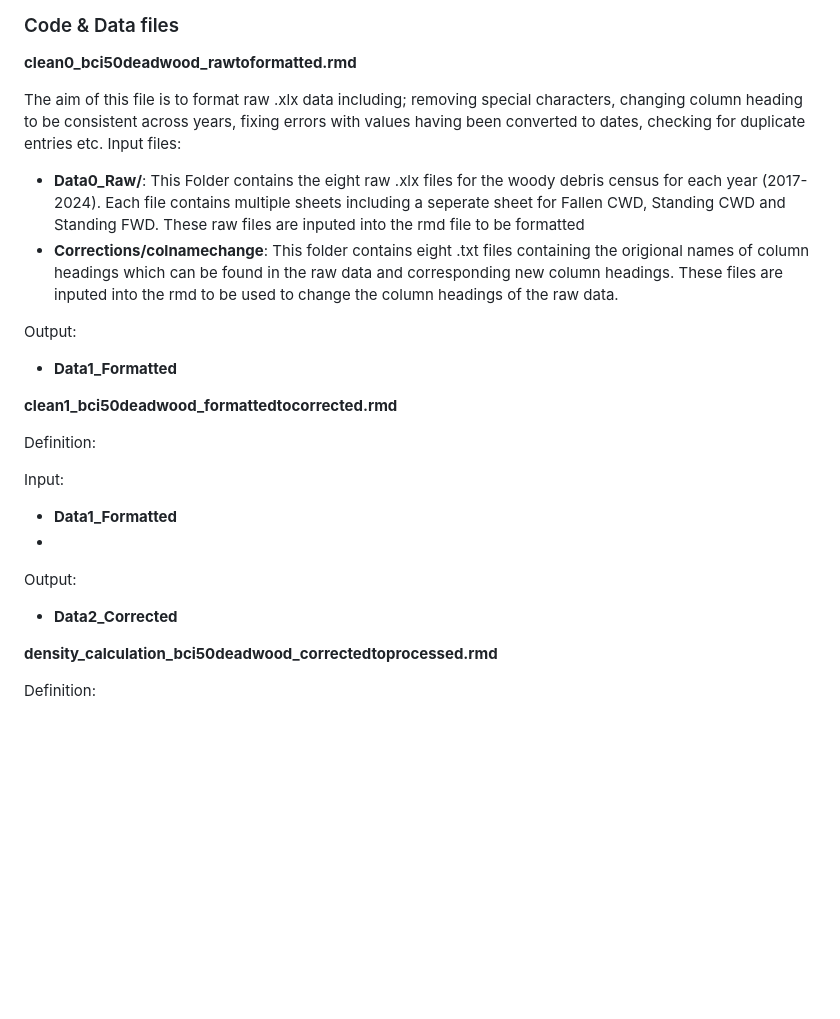
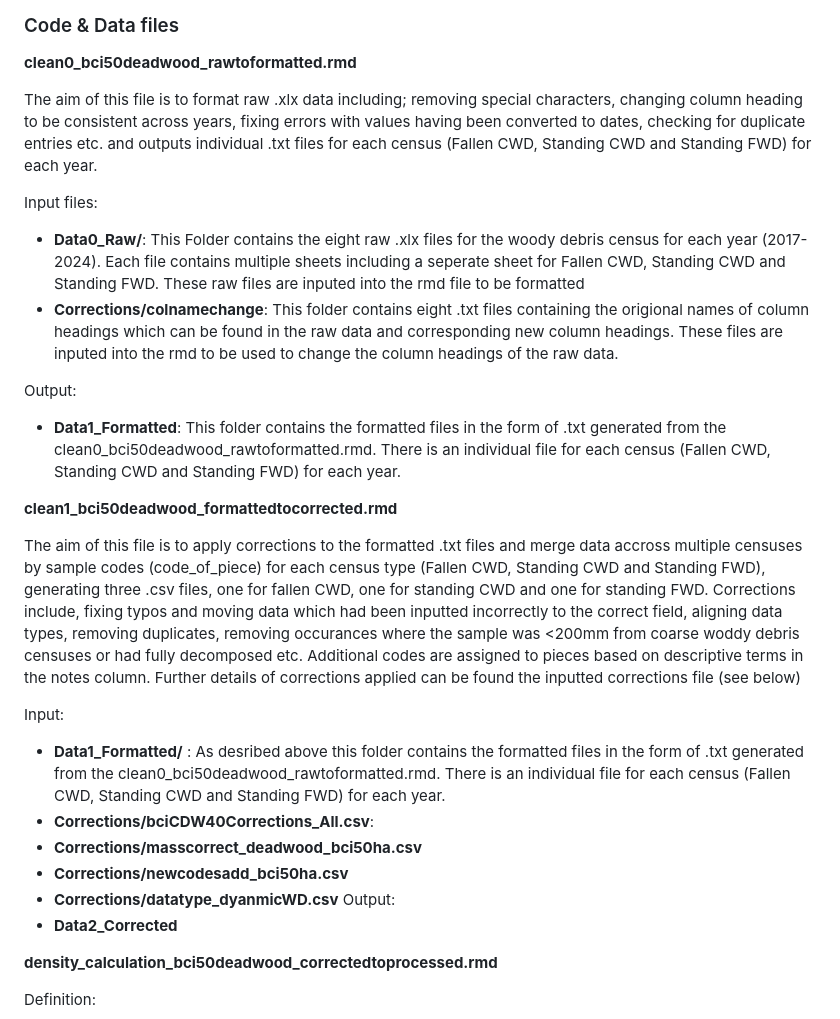
Before and after one commit to PitcherFfionLily/WoodyDebris-DataPipeline, a Markdown page: README.md, the part around the change. Rendered like a GitHub page; blank space fills up the shorter version.

```diff
--- a/README.md
+++ b/README.md
@@ -21,21 +21,26 @@ File structure and details about data processing are given in the readme file.
 ### Code & Data files
 **clean0_bci50deadwood_rawtoformatted.rmd**
 
-The aim of this file is to format raw .xlx data including; removing special characters, changing column heading to be consistent across years, fixing errors with values having been converted to dates, checking for duplicate entries etc.
+The aim of this file is to format raw .xlx data including; removing special characters, changing column heading to be consistent across years, fixing errors with values having been converted to dates, checking for duplicate entries etc. and outputs individual .txt files for each census (Fallen CWD, Standing CWD and Standing FWD) for each year.
+
 Input files:
 - **Data0_Raw/**: This Folder contains the eight raw .xlx files for the woody debris census for each year (2017-2024). Each file contains multiple sheets including a seperate sheet for Fallen CWD, Standing CWD and Standing FWD. These raw files are inputed into the rmd file to be formatted
 - **Corrections/colnamechange**: This folder contains eight .txt files containing the origional names of column headings which can be found in the raw data and corresponding new column headings. These files are inputed into the rmd to be used to change the column headings of the raw data.
 
 Output:
-- **Data1_Formatted**
+- **Data1_Formatted**: This folder contains the formatted  files  in the form of .txt generated from the clean0_bci50deadwood_rawtoformatted.rmd. There is an individual file for each census (Fallen CWD, Standing CWD and Standing FWD) for each year.
 
 **clean1_bci50deadwood_formattedtocorrected.rmd**
 
-Definition:
+The aim of this file is to apply corrections to the formatted .txt files and merge data accross multiple censuses by sample codes (code_of_piece) for each census type (Fallen CWD, Standing CWD and Standing FWD), generating three .csv files, one for fallen CWD, one for standing CWD and  one for standing FWD. Corrections include, fixing typos and moving data which had been inputted incorrectly to the correct field, aligning data types, removing duplicates, removing occurances where the sample was <200mm from coarse woddy debris censuses or had fully decomposed etc. Additional codes are assigned to pieces based on descriptive terms in the notes column. Further details of corrections applied can be found the inputted corrections file (see below)
+
 
 Input:
-- **Data1_Formatted**
--
+- **Data1_Formatted/** : As desribed above this folder contains the formatted  files in the form of .txt generated from the clean0_bci50deadwood_rawtoformatted.rmd. There is an individual file for each census (Fallen CWD, Standing CWD and Standing FWD) for each year.
+- **Corrections/bciCDW40Corrections_All.csv**:
+- **Corrections/masscorrect_deadwood_bci50ha.csv**
+- **Corrections/newcodesadd_bci50ha.csv**
+- **Corrections/datatype_dyanmicWD.csv**
  Output:
 - **Data2_Corrected**
 
```
